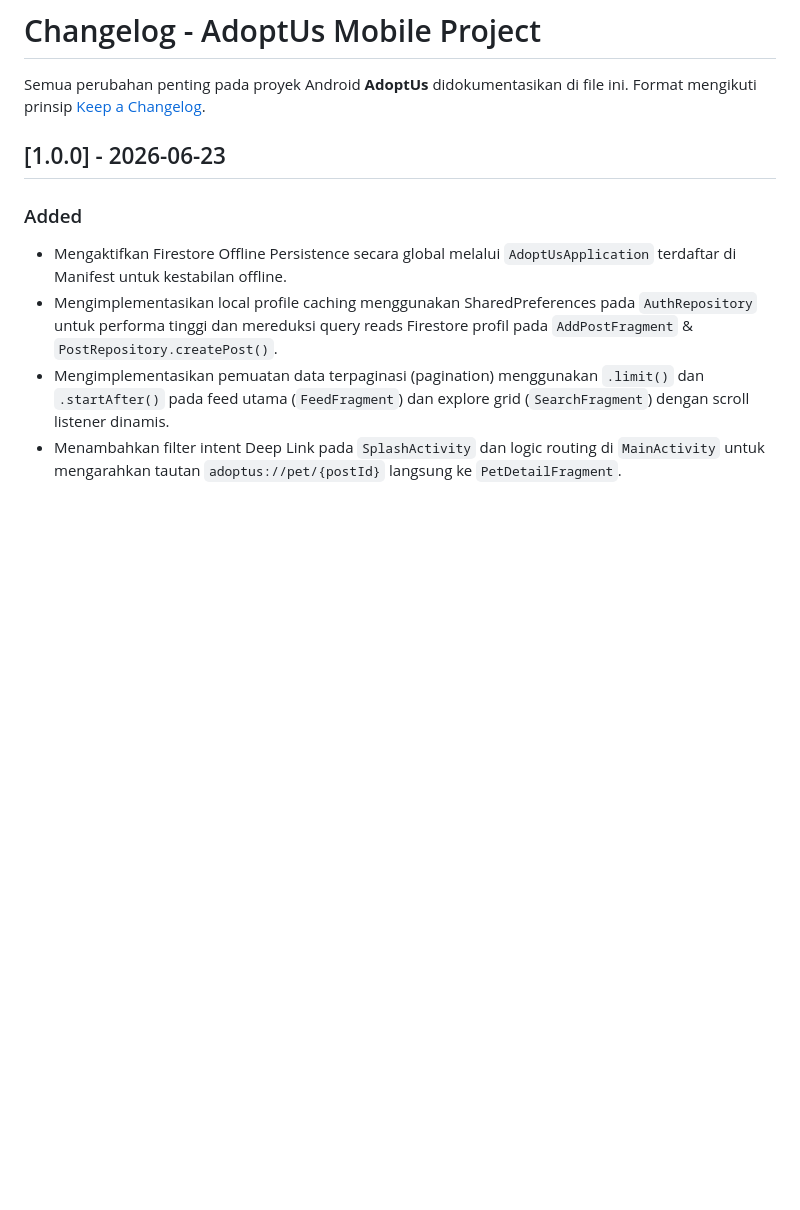
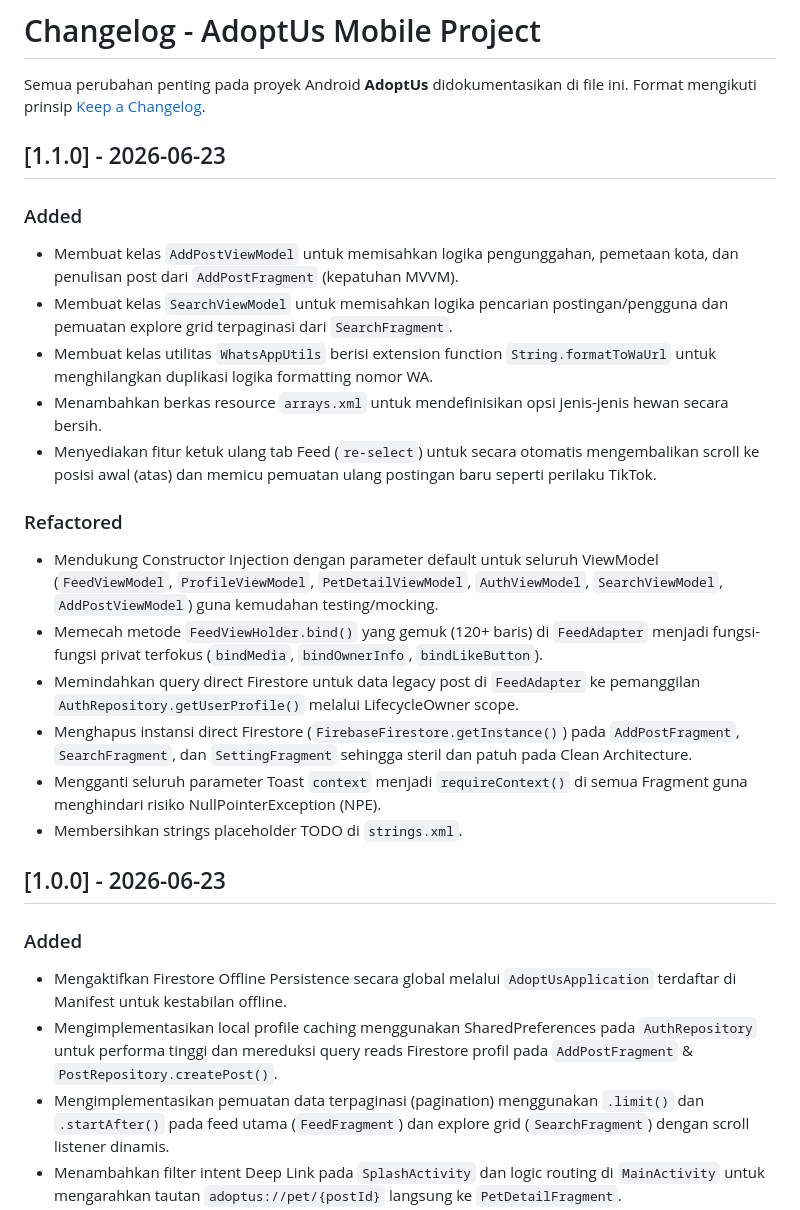
Before and after one commit to Mingoming/AdoptUs, a Markdown page: CHANGELOG.md, the part around the change. Rendered like a GitHub page; blank space fills up the shorter version.

```diff
--- a/CHANGELOG.md
+++ b/CHANGELOG.md
@@ -2,6 +2,23 @@
 
 Semua perubahan penting pada proyek Android **AdoptUs** didokumentasikan di file ini.
 Format mengikuti prinsip [Keep a Changelog](https://keepachangelog.com/en/1.0.0/).
+
+## [1.1.0] - 2026-06-23
+
+### Added
+* Membuat kelas `AddPostViewModel` untuk memisahkan logika pengunggahan, pemetaan kota, dan penulisan post dari `AddPostFragment` (kepatuhan MVVM).
+* Membuat kelas `SearchViewModel` untuk memisahkan logika pencarian postingan/pengguna dan pemuatan explore grid terpaginasi dari `SearchFragment`.
+* Membuat kelas utilitas `WhatsAppUtils` berisi extension function `String.formatToWaUrl` untuk menghilangkan duplikasi logika formatting nomor WA.
+* Menambahkan berkas resource `arrays.xml` untuk mendefinisikan opsi jenis-jenis hewan secara bersih.
+* Menyediakan fitur ketuk ulang tab Feed (`re-select`) untuk secara otomatis mengembalikan scroll ke posisi awal (atas) dan memicu pemuatan ulang postingan baru seperti perilaku TikTok.
+
+### Refactored
+* Mendukung Constructor Injection dengan parameter default untuk seluruh ViewModel (`FeedViewModel`, `ProfileViewModel`, `PetDetailViewModel`, `AuthViewModel`, `SearchViewModel`, `AddPostViewModel`) guna kemudahan testing/mocking.
+* Memecah metode `FeedViewHolder.bind()` yang gemuk (120+ baris) di `FeedAdapter` menjadi fungsi-fungsi privat terfokus (`bindMedia`, `bindOwnerInfo`, `bindLikeButton`).
+* Memindahkan query direct Firestore untuk data legacy post di `FeedAdapter` ke pemanggilan `AuthRepository.getUserProfile()` melalui LifecycleOwner scope.
+* Menghapus instansi direct Firestore (`FirebaseFirestore.getInstance()`) pada `AddPostFragment`, `SearchFragment`, dan `SettingFragment` sehingga steril dan patuh pada Clean Architecture.
+* Mengganti seluruh parameter Toast `context` menjadi `requireContext()` di semua Fragment guna menghindari risiko NullPointerException (NPE).
+* Membersihkan strings placeholder TODO di `strings.xml`.
 
 ## [1.0.0] - 2026-06-23
 
```
Also changed, not shown: README.md (+18 -4 lines), doc/adr/0014-code-quality-refactoring-and-viewmodel-extraction.md (added, +44 -0 lines).
